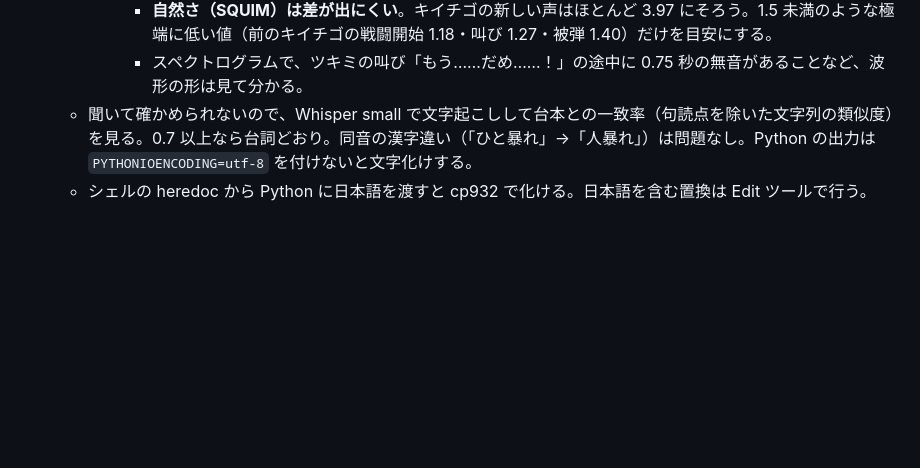
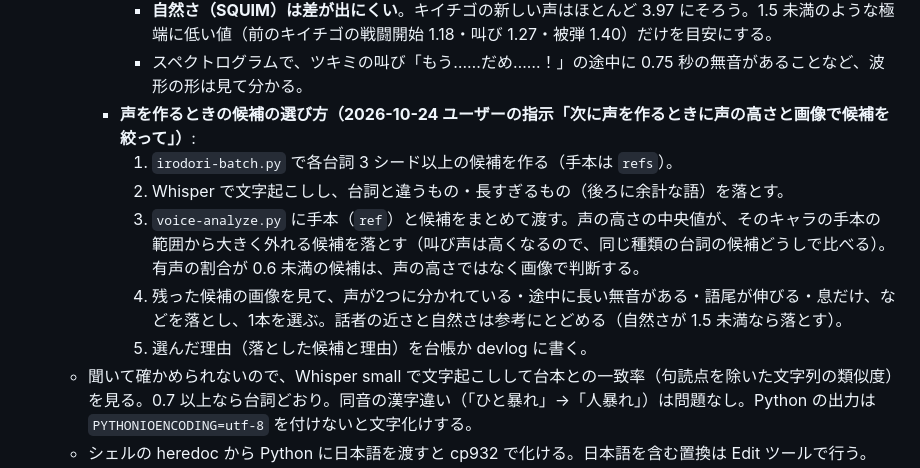
Before and after one commit to TOMOKIKAWADA-ai/PlanetOfNewGrowth, a Markdown page: docs/dev-cycle/asset-pipeline.md, the part around the change. Rendered like a GitHub page; blank space fills up the shorter version.

Commit message:
Document how to narrow voice candidates with pitch and spectrograms
Co-Authored-By: Claude Opus 5.5 <noreply@anthropic.com>

```diff
--- a/docs/dev-cycle/asset-pipeline.md
+++ b/docs/dev-cycle/asset-pipeline.md
@@ -120,6 +120,12 @@
       - **話者の近さは、3人の区別には使えない**。手本どうしで、別のキャラとの近さ（0.90〜0.96）が同じキャラとの近さ（0.82〜0.96）と変わらない。同じ TTS の若い女性の声で、英語中心の小さいモデルでは差が出ない。1 秒未満の短い声は、新旧どちらも 0.3〜0.7 でばらつく。ただし 0.9 秒以上の台詞 10 本では、新しい声が前の声より手本に近い（9/10）。ユーザーの「新しい声でよい」と合っている。
       - **自然さ（SQUIM）は差が出にくい**。キイチゴの新しい声はほとんど 3.97 にそろう。1.5 未満のような極端に低い値（前のキイチゴの戦闘開始 1.18・叫び 1.27・被弾 1.40）だけを目安にする。
       - スペクトログラムで、ツキミの叫び「もう……だめ……！」の途中に 0.75 秒の無音があることなど、波形の形は見て分かる。
+    - **声を作るときの候補の選び方（2026-10-24 ユーザーの指示「次に声を作るときに声の高さと画像で候補を絞って」）**:
+      1. `irodori-batch.py` で各台詞 3 シード以上の候補を作る（手本は `refs`）。
+      2. Whisper で文字起こしし、台詞と違うもの・長すぎるもの（後ろに余計な語）を落とす。
+      3. `voice-analyze.py` に手本（`ref`）と候補をまとめて渡す。声の高さの中央値が、そのキャラの手本の範囲から大きく外れる候補を落とす（叫び声は高くなるので、同じ種類の台詞の候補どうしで比べる）。有声の割合が 0.6 未満の候補は、声の高さではなく画像で判断する。
+      4. 残った候補の画像を見て、声が2つに分かれている・途中に長い無音がある・語尾が伸びる・息だけ、などを落とし、1本を選ぶ。話者の近さと自然さは参考にとどめる（自然さが 1.5 未満なら落とす）。
+      5. 選んだ理由（落とした候補と理由）を台帳か devlog に書く。
   - 聞いて確かめられないので、Whisper small で文字起こしして台本との一致率（句読点を除いた文字列の類似度）を見る。0.7 以上なら台詞どおり。同音の漢字違い（「ひと暴れ」→「人暴れ」）は問題なし。Python の出力は `PYTHONIOENCODING=utf-8` を付けないと文字化けする。
   - シェルの heredoc から Python に日本語を渡すと cp932 で化ける。日本語を含む置換は Edit ツールで行う。
 - ゲームに入れる後処理（FFmpeg）: 前後の無音を削り、既存の声に合わせて **-15 LUFS**（真のピーク -1.5 dB）にそろえて mp3 にする。
```
Also changed, not shown: docs/dev-cycle/backlog.md (+1 -1 lines).
